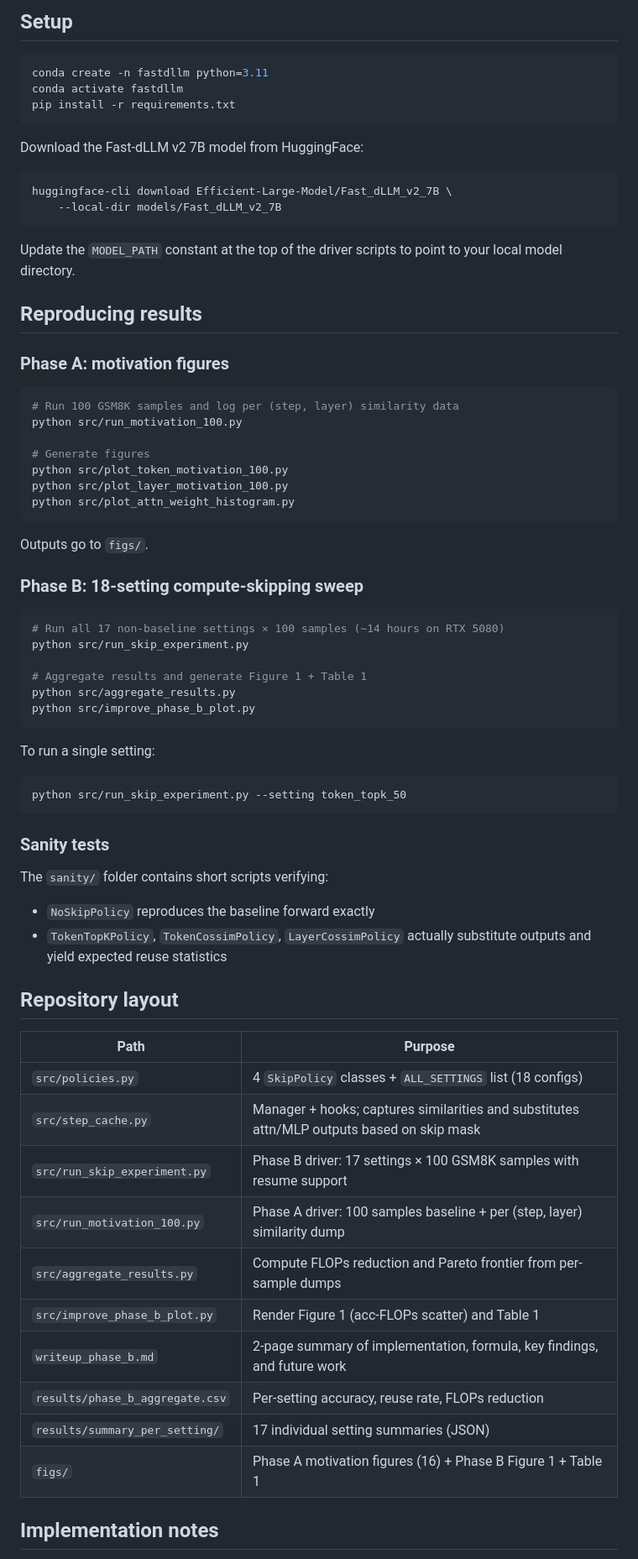
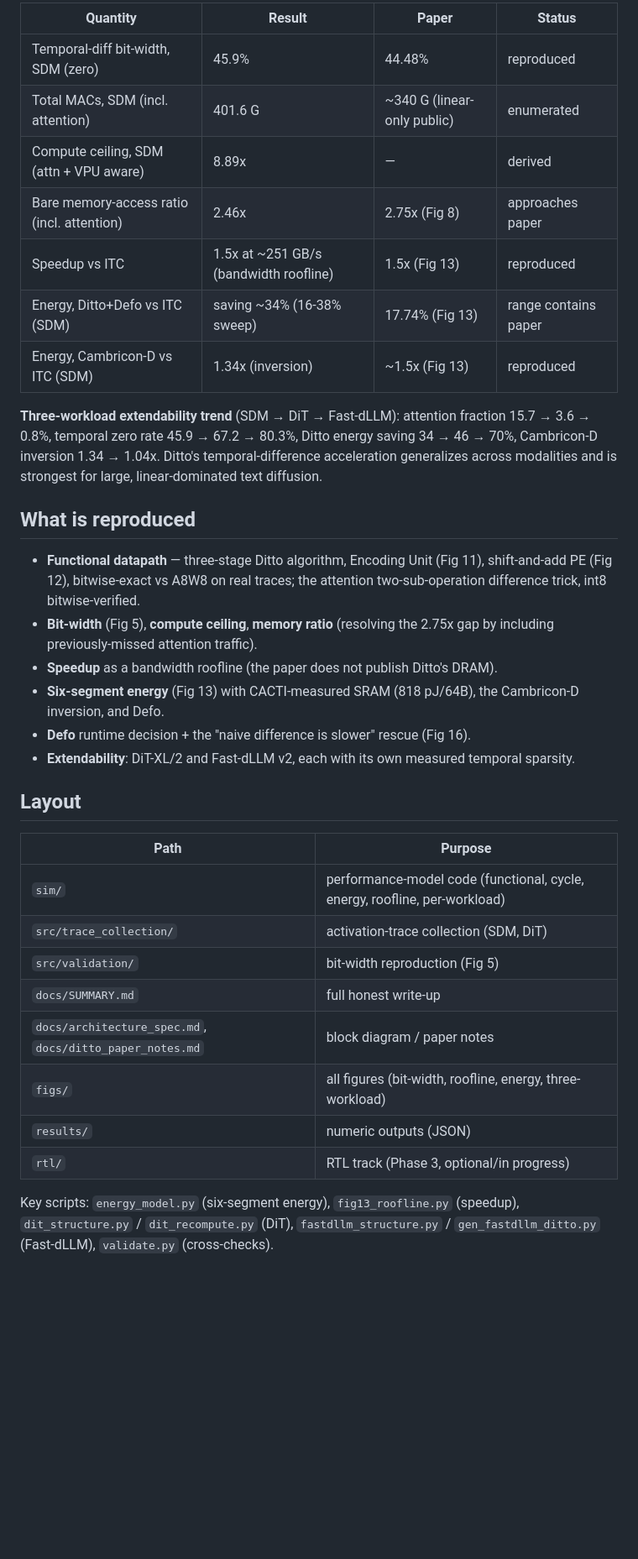
Before and after one commit to njzhx213/Ditto_Reproduction, a Markdown page: README.md, the part around one of its changes. Shown at 84% size. GitHub-like rendering; blank space fills up the shorter version.

````diff
--- a/README.md
+++ b/README.md
@@ -14,74 +12,37 @@ Token-level **TopK with k=50** achieves **85% GSM8K accuracy** (vs. 80% baseline
 
-## Setup
+| Quantity | Result | Paper | Status |
+|---|---|---|---|
+| Temporal-diff bit-width, SDM (zero) | 45.9% | 44.48% | reproduced |
+| Total MACs, SDM (incl. attention) | 401.6 G | ~340 G (linear-only public) | enumerated |
+| Compute ceiling, SDM (attn + VPU aware) | 8.89x | — | derived |
+| Bare memory-access ratio (incl. attention) | 2.46x | 2.75x (Fig 8) | approaches paper |
+| Speedup vs ITC | 1.5x at ~251 GB/s (bandwidth roofline) | 1.5x (Fig 13) | reproduced |
+| Energy, Ditto+Defo vs ITC (SDM) | saving ~34% (16-38% sweep) | 17.74% (Fig 13) | range contains paper |
+| Energy, Cambricon-D vs ITC (SDM) | 1.34x (inversion) | ~1.5x (Fig 13) | reproduced |
 
-```bash
-conda create -n fastdllm python=3.11
-conda activate fastdllm
-pip install -r requirements.txt
-```
+**Three-workload extendability trend** (SDM → DiT → Fast-dLLM): attention fraction 15.7 → 3.6 → 0.8%, temporal zero rate 45.9 → 67.2 → 80.3%, Ditto energy saving 34 → 46 → 70%, Cambricon-D inversion 1.34 → 1.04x. Ditto's temporal-difference acceleration generalizes across modalities and is strongest for large, linear-dominated text diffusion.
 
-Download the Fast-dLLM v2 7B model from HuggingFace:
+## What is reproduced
 
-```bash
-huggingface-cli download Efficient-Large-Model/Fast_dLLM_v2_7B \
-    --local-dir models/Fast_dLLM_v2_7B
-```
+- **Functional datapath** — three-stage Ditto algorithm, Encoding Unit (Fig 11), shift-and-add PE (Fig 12), bitwise-exact vs A8W8 on real traces; the attention two-sub-operation difference trick, int8 bitwise-verified.
+- **Bit-width** (Fig 5), **compute ceiling**, **memory ratio** (resolving the 2.75x gap by including previously-missed attention traffic).
+- **Speedup** as a bandwidth roofline (the paper does not publish Ditto's DRAM).
+- **Six-segment energy** (Fig 13) with CACTI-measured SRAM (818 pJ/64B), the Cambricon-D inversion, and Defo.
+- **Defo** runtime decision + the "naive difference is slower" rescue (Fig 16).
+- **Extendability**: DiT-XL/2 and Fast-dLLM v2, each with its own measured temporal sparsity.
 
-Update the `MODEL_PATH` constant at the top of the driver scripts to point to your local model directory.
-
-## Reproducing results
-
-### Phase A: motivation figures
-
-```bash
-# Run 100 GSM8K samples and log per (step, layer) similarity data
-python src/run_motivation_100.py
-
-# Generate figures
-python src/plot_token_motivation_100.py
-python src/plot_layer_motivation_100.py
-python src/plot_attn_weight_histogram.py
-```
-
-Outputs go to `figs/`.
-
-### Phase B: 18-setting compute-skipping sweep
-
-```bash
-# Run all 17 non-baseline settings × 100 samples (~14 hours on RTX 5080)
-python src/run_skip_experiment.py
-
-# Aggregate results and generate Figure 1 + Table 1
-python src/aggregate_results.py
-python src/improve_phase_b_plot.py
-```
-
-To run a single setting:
-
-```bash
-python src/run_skip_experiment.py --setting token_topk_50
-```
-
-### Sanity tests
-
-The `sanity/` folder contains short scripts verifying:
-- `NoSkipPolicy` reproduces the baseline forward exactly
-- `TokenTopKPolicy`, `TokenCossimPolicy`, `LayerCossimPolicy` actually substitute outputs and yield expected reuse statistics
-
-## Repository layout
+## Layout
 
 | Path | Purpose |
 |---|---|
-| `src/policies.py` | 4 `SkipPolicy` classes + `ALL_SETTINGS` list (18 configs) |
-| `src/step_cache.py` | Manager + hooks; captures similarities and substitutes attn/MLP outputs based on skip mask |
-| `src/run_skip_experiment.py` | Phase B driver: 17 settings × 100 GSM8K samples with resume support |
-| `src/run_motivation_100.py` | Phase A driver: 100 samples baseline + per (step, layer) similarity dump |
-| `src/aggregate_results.py` | Compute FLOPs reduction and Pareto frontier from per-sample dumps |
-| `src/improve_phase_b_plot.py` | Render Figure 1 (acc-FLOPs scatter) and Table 1 |
-| `writeup_phase_b.md` | 2-page summary of implementation, formula, key findings, and future work |
-| `results/phase_b_aggregate.csv` | Per-setting accuracy, reuse rate, FLOPs reduction |
-| `results/summary_per_setting/` | 17 individual setting summaries (JSON) |
-| `figs/` | Phase A motivation figures (16) + Phase B Figure 1 + Table 1 |
+| `sim/` | performance-model code (functional, cycle, energy, roofline, per-workload) |
+| `src/trace_collection/` | activation-trace collection (SDM, DiT) |
+| `src/validation/` | bit-width reproduction (Fig 5) |
+| `docs/SUMMARY.md` | full honest write-up |
+| `docs/architecture_spec.md`, `docs/ditto_paper_notes.md` | block diagram / paper notes |
+| `figs/` | all figures (bit-width, roofline, energy, three-workload) |
+| `results/` | numeric outputs (JSON) |
+| `rtl/` | RTL track (Phase 3, optional/in progress) |
 
-## Implementation notes
+Key scripts: `energy_model.py` (six-segment energy), `fig13_roofline.py` (speedup), `dit_structure.py` / `dit_recompute.py` (DiT), `fastdllm_structure.py` / `gen_fastdllm_ditto.py` (Fast-dLLM), `validate.py` (cross-checks).
 
````
Also changed, not shown: other parts of README.md (+34 -31 lines).
